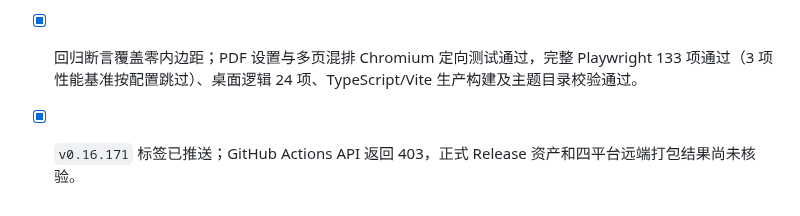
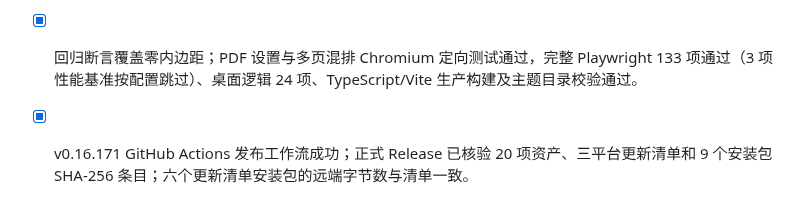
Before and after one commit to jincaiw/moxie, a Markdown page: docs/implementation-plan.md, the part around the change. GitHub-like rendering.

Commit message:
docs: verify v0.16.171 release assets

```diff
--- a/docs/implementation-plan.md
+++ b/docs/implementation-plan.md
@@ -1353,4 +1353,4 @@
 
 - [x] 打印样式清除网页预览使用的正文内边距，避免额外 28px 缩小用户设置的 PDF 内容区域。
 - [x] 回归断言覆盖零内边距；PDF 设置与多页混排 Chromium 定向测试通过，完整 Playwright 133 项通过（3 项性能基准按配置跳过）、桌面逻辑 24 项、TypeScript/Vite 生产构建及主题目录校验通过。
-- [x] `v0.16.171` 标签已推送；GitHub Actions API 返回 403，正式 Release 资产和四平台远端打包结果尚未核验。
+- [x] v0.16.171 GitHub Actions 发布工作流成功；正式 Release 已核验 20 项资产、三平台更新清单和 9 个安装包 SHA-256 条目；六个更新清单安装包的远端字节数与清单一致。
```
Also changed, not shown: docs/typora-gap-audit.md (+2 -2 lines).
